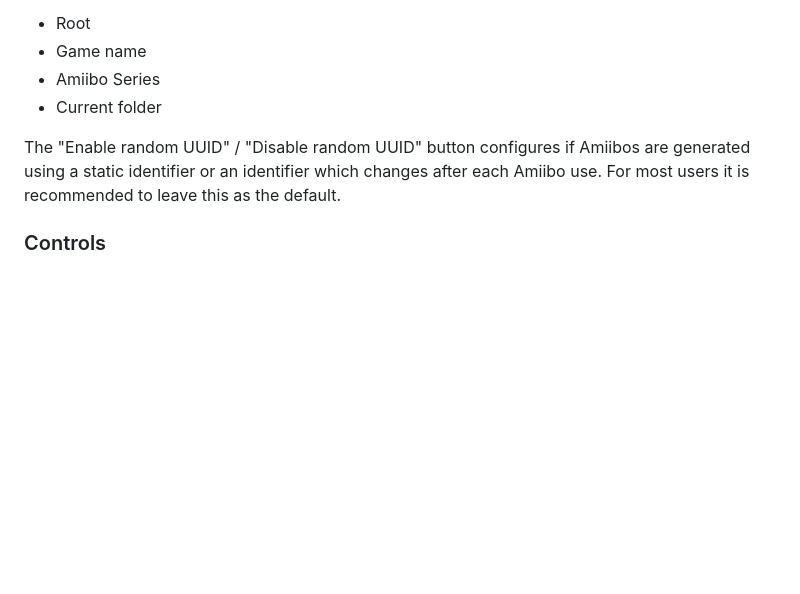
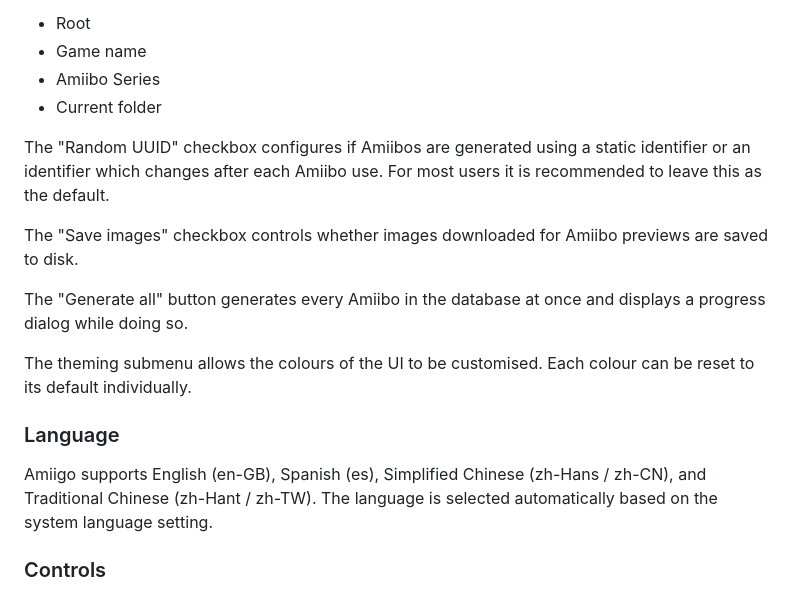
Before and after one commit to CompSciOrBust/Amiigo, a Markdown page: README.md, the part around one of its changes. Rendered like a GitHub page; blank space fills up the shorter version.

```diff
--- a/README.md
+++ b/README.md
@@ -54,7 +54,17 @@ The "Save to X" button is used to configure which folder virtual Amiibos are sav
 * Amiibo Series
 * Current folder
 
-The "Enable random UUID" / "Disable random UUID" button configures if Amiibos are generated using a static identifier or an identifier which changes after each Amiibo use. For most users it is recommended to leave this as the default.
+The "Random UUID" checkbox configures if Amiibos are generated using a static identifier or an identifier which changes after each Amiibo use. For most users it is recommended to leave this as the default.
+
+The "Save images" checkbox controls whether images downloaded for Amiibo previews are saved to disk.
+
+The "Generate all" button generates every Amiibo in the database at once and displays a progress dialog while doing so.
+
+The theming submenu allows the colours of the UI to be customised. Each colour can be reset to its default individually.
+
+### Language
+
+Amiigo supports English (en-GB), Spanish (es), Simplified Chinese (zh-Hans / zh-CN), and Traditional Chinese (zh-Hant / zh-TW). The language is selected automatically based on the system language setting.
 
 ### Controls
 
```
Also changed, not shown: other parts of README.md (+6 -12 lines), Screenshots/Screenshot_1.jpg, Screenshots/Screenshot_2.jpg.
